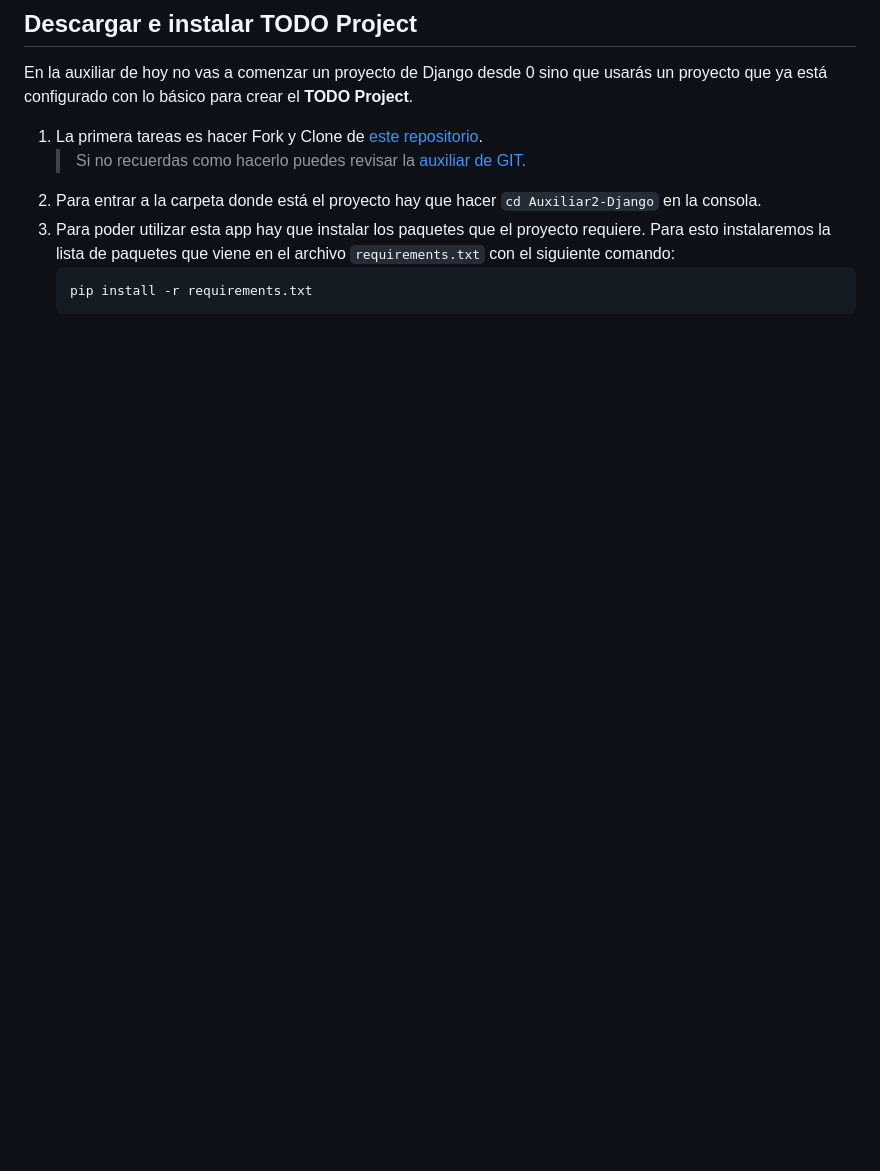
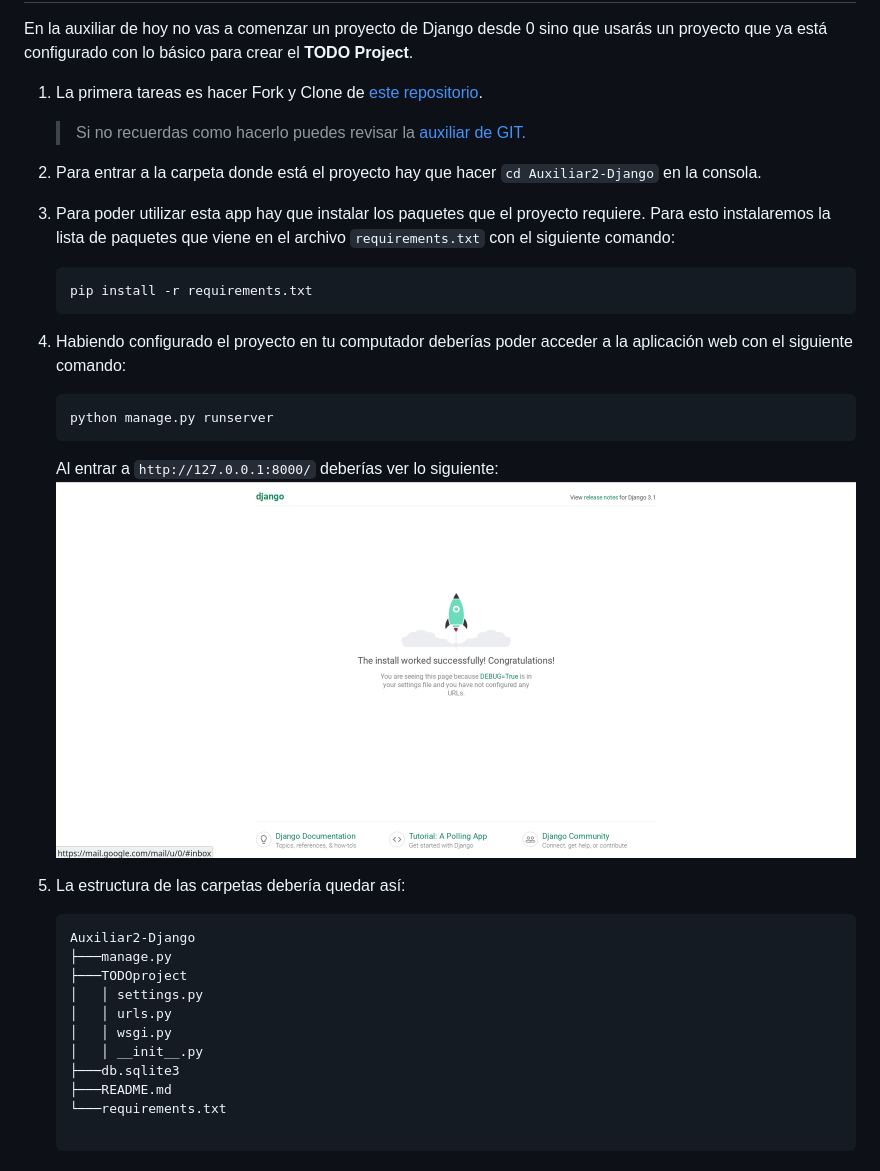
Before and after one commit to Aux-Ing-1/Auxiliar1-Django, a Markdown page: README.md, the part around one of its changes. Rendered like a GitHub page; pictures changed too: proyecto_instalado.png (added); blank space fills up the shorter version.

````diff
--- a/README.md
+++ b/README.md
@@ -21,3 +21,26 @@ sino que usarás un proyecto que ya está configurado con lo básico para crear
    pip install -r requirements.txt
    ```
 4.
+    Habiendo configurado el proyecto en tu computador deberías poder acceder a la aplicación web con el siguiente comando:
+    ```
+   python manage.py runserver
+   ```
+   Al entrar a `http://127.0.0.1:8000/` deberías ver lo siguiente:
+   ![Proyecto instalado](proyecto_instalado.png)
+
+5.
+    La estructura de las carpetas debería quedar así:
+    ```
+    Auxiliar2-Django
+    ├───manage.py
+    ├───TODOproject
+    │   │ settings.py
+    │   │ urls.py
+    │   │ wsgi.py
+    │   │ __init__.py
+    ├───db.sqlite3
+    ├───README.md
+    └───requirements.txt
+
+    ```
+
````
Also changed, not shown: other parts of README.md (+51 -0 lines), 8 other files.
